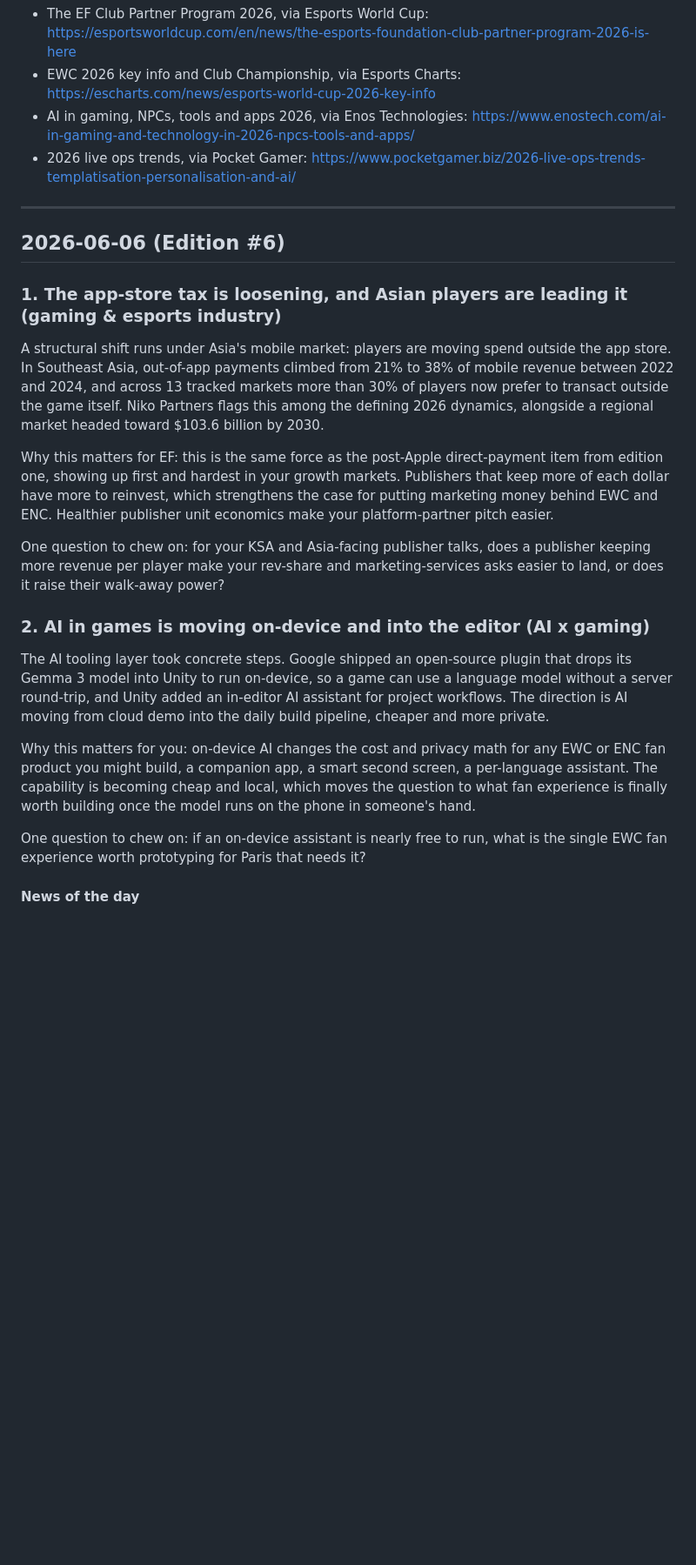
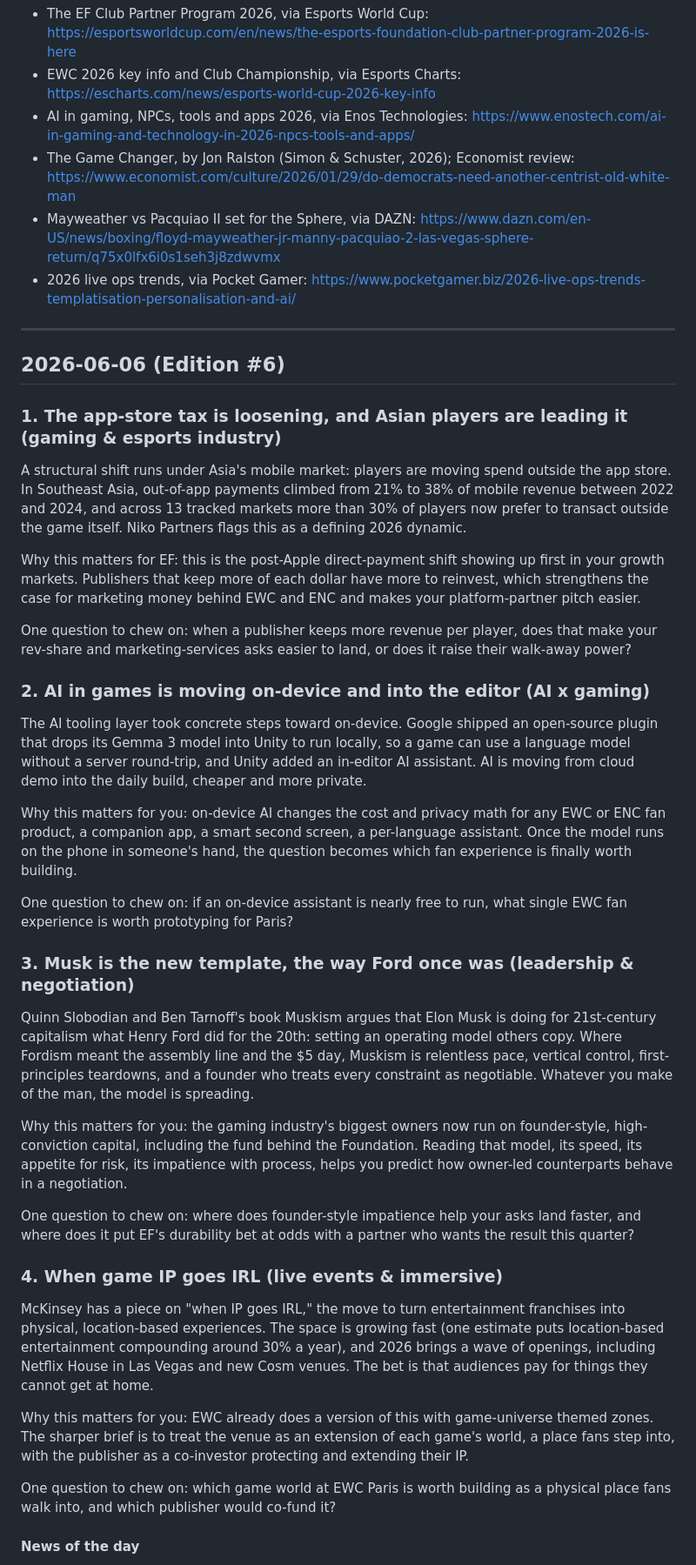
Before and after one commit to fabi0r1/daily-briefing-fabi0r, a Markdown page: fabian-learning.md, the part around one of its changes. Shown at 87% size. Drawn GitHub-style; blank space fills up the shorter version.

```diff
--- a/fabian-learning.md
+++ b/fabian-learning.md
@@ -72,6 +104,8 @@ One question to chew on: where could generated content speed up EF's own prototy
 - The EF Club Partner Program 2026, via Esports World Cup: https://esportsworldcup.com/en/news/the-esports-foundation-club-partner-program-2026-is-here
 - EWC 2026 key info and Club Championship, via Esports Charts: https://escharts.com/news/esports-world-cup-2026-key-info
 - AI in gaming, NPCs, tools and apps 2026, via Enos Technologies: https://www.enostech.com/ai-in-gaming-and-technology-in-2026-npcs-tools-and-apps/
+- The Game Changer, by Jon Ralston (Simon & Schuster, 2026); Economist review: https://www.economist.com/culture/2026/01/29/do-democrats-need-another-centrist-old-white-man
+- Mayweather vs Pacquiao II set for the Sphere, via DAZN: https://www.dazn.com/en-US/news/boxing/floyd-mayweather-jr-manny-pacquiao-2-las-vegas-sphere-return/q75x0lfx6i0s1seh3j8zdwvmx
 - 2026 live ops trends, via Pocket Gamer: https://www.pocketgamer.biz/2026-live-ops-trends-templatisation-personalisation-and-ai/
 
 ---
@@ -80,19 +114,35 @@ One question to chew on: where could generated content speed up EF's own prototy
 
 ### 1. The app-store tax is loosening, and Asian players are leading it (gaming & esports industry)
 
-A structural shift runs under Asia's mobile market: players are moving spend outside the app store. In Southeast Asia, out-of-app payments climbed from 21% to 38% of mobile revenue between 2022 and 2024, and across 13 tracked markets more than 30% of players now prefer to transact outside the game itself. Niko Partners flags this among the defining 2026 dynamics, alongside a regional market headed toward $103.6 billion by 2030.
+A structural shift runs under Asia's mobile market: players are moving spend outside the app store. In Southeast Asia, out-of-app payments climbed from 21% to 38% of mobile revenue between 2022 and 2024, and across 13 tracked markets more than 30% of players now prefer to transact outside the game itself. Niko Partners flags this as a defining 2026 dynamic.
 
-Why this matters for EF: this is the same force as the post-Apple direct-payment item from edition one, showing up first and hardest in your growth markets. Publishers that keep more of each dollar have more to reinvest, which strengthens the case for putting marketing money behind EWC and ENC. Healthier publisher unit economics make your platform-partner pitch easier.
+Why this matters for EF: this is the post-Apple direct-payment shift showing up first in your growth markets. Publishers that keep more of each dollar have more to reinvest, which strengthens the case for marketing money behind EWC and ENC and makes your platform-partner pitch easier.
 
-One question to chew on: for your KSA and Asia-facing publisher talks, does a publisher keeping more revenue per player make your rev-share and marketing-services asks easier to land, or does it raise their walk-away power?
+One question to chew on: when a publisher keeps more revenue per player, does that make your rev-share and marketing-services asks easier to land, or does it raise their walk-away power?
 
 ### 2. AI in games is moving on-device and into the editor (AI x gaming)
 
-The AI tooling layer took concrete steps. Google shipped an open-source plugin that drops its Gemma 3 model into Unity to run on-device, so a game can use a language model without a server round-trip, and Unity added an in-editor AI assistant for project workflows. The direction is AI moving from cloud demo into the daily build pipeline, cheaper and more private.
+The AI tooling layer took concrete steps toward on-device. Google shipped an open-source plugin that drops its Gemma 3 model into Unity to run locally, so a game can use a language model without a server round-trip, and Unity added an in-editor AI assistant. AI is moving from cloud demo into the daily build, cheaper and more private.
 
-Why this matters for you: on-device AI changes the cost and privacy math for any EWC or ENC fan product you might build, a companion app, a smart second screen, a per-language assistant. The capability is becoming cheap and local, which moves the question to what fan experience is finally worth building once the model runs on the phone in someone's hand.
+Why this matters for you: on-device AI changes the cost and privacy math for any EWC or ENC fan product, a companion app, a smart second screen, a per-language assistant. Once the model runs on the phone in someone's hand, the question becomes which fan experience is finally worth building.
 
-One question to chew on: if an on-device assistant is nearly free to run, what is the single EWC fan experience worth prototyping for Paris that needs it?
+One question to chew on: if an on-device assistant is nearly free to run, what single EWC fan experience is worth prototyping for Paris?
+
+### 3. Musk is the new template, the way Ford once was (leadership & negotiation)
+
+Quinn Slobodian and Ben Tarnoff's book Muskism argues that Elon Musk is doing for 21st-century capitalism what Henry Ford did for the 20th: setting an operating model others copy. Where Fordism meant the assembly line and the $5 day, Muskism is relentless pace, vertical control, first-principles teardowns, and a founder who treats every constraint as negotiable. Whatever you make of the man, the model is spreading.
+
+Why this matters for you: the gaming industry's biggest owners now run on founder-style, high-conviction capital, including the fund behind the Foundation. Reading that model, its speed, its appetite for risk, its impatience with process, helps you predict how owner-led counterparts behave in a negotiation.
+
+One question to chew on: where does founder-style impatience help your asks land faster, and where does it put EF's durability bet at odds with a partner who wants the result this quarter?
+
+### 4. When game IP goes IRL (live events & immersive)
+
+McKinsey has a piece on "when IP goes IRL," the move to turn entertainment franchises into physical, location-based experiences. The space is growing fast (one estimate puts location-based entertainment compounding around 30% a year), and 2026 brings a wave of openings, including Netflix House in Las Vegas and new Cosm venues. The bet is that audiences pay for things they cannot get at home.
+
+Why this matters for you: EWC already does a version of this with game-universe themed zones. The sharper brief is to treat the venue as an extension of each game's world, a place fans step into, with the publisher as a co-investor protecting and extending their IP.
+
+One question to chew on: which game world at EWC Paris is worth building as a physical place fans walk into, and which publisher would co-fund it?
 
 #### News of the day
 
```
Also changed, not shown: other parts of fabian-learning.md (+50 -17 lines).
